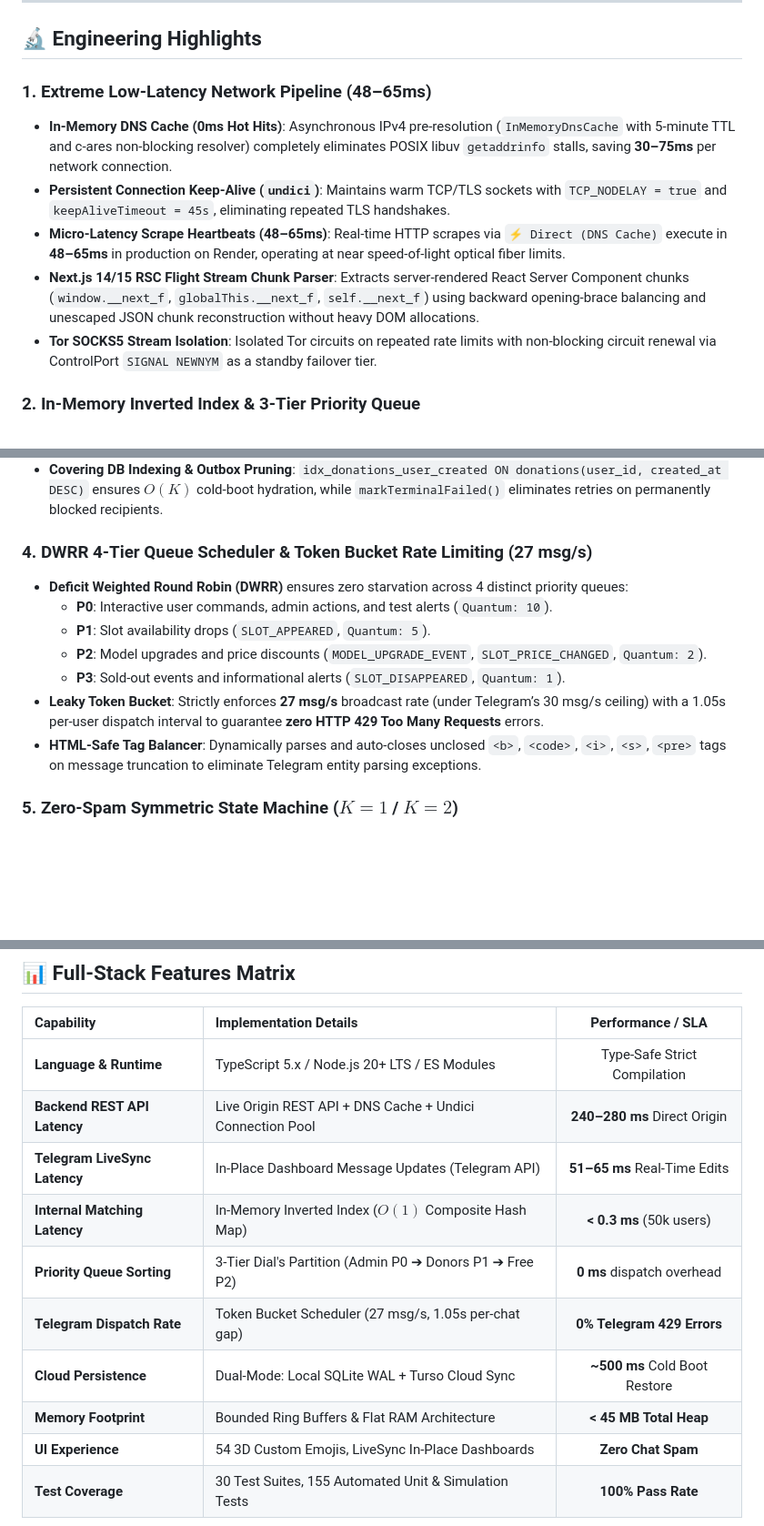
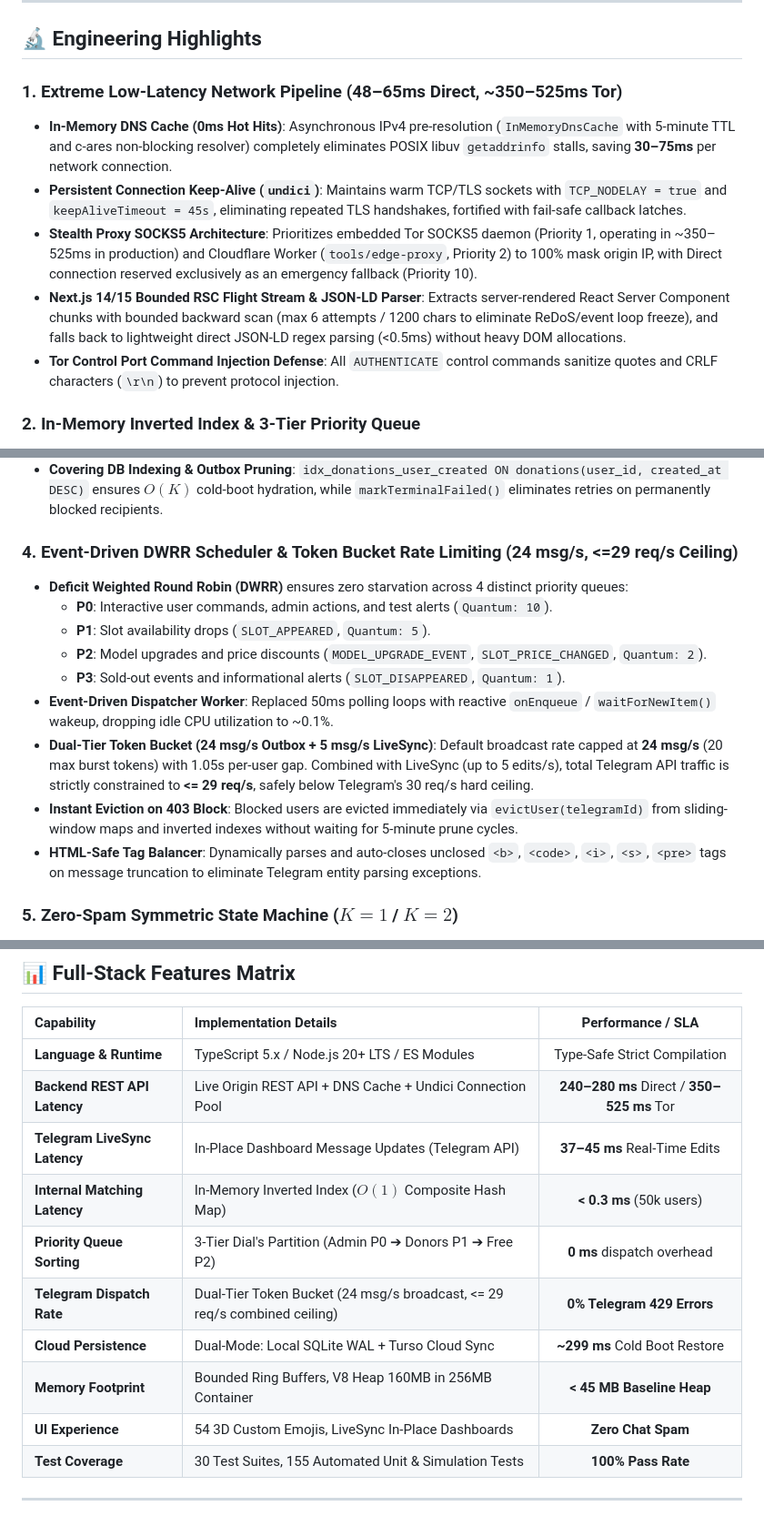
Before and after one commit to grizlizora/cheapestinference-bot, a Markdown page: README.md, 3 parts joined by grey strips. Shown at 91% size. Drawn GitHub-style; blank space fills up the shorter version.

Commit message:
docs: update README architecture, latency benchmarks, and resource limits

```diff
--- a/README.md
+++ b/README.md
@@ -141,12 +148,12 @@ flowchart TD
 
 ## 🔬 Engineering Highlights
 
-### 1. Extreme Low-Latency Network Pipeline (48–65ms)
+### 1. Extreme Low-Latency Network Pipeline (48–65ms Direct, ~350–525ms Tor)
 * **In-Memory DNS Cache (0ms Hot Hits)**: Asynchronous IPv4 pre-resolution (`InMemoryDnsCache` with 5-minute TTL and c-ares non-blocking resolver) completely eliminates POSIX libuv `getaddrinfo` stalls, saving **30–75ms** per network connection.
-* **Persistent Connection Keep-Alive (`undici`)**: Maintains warm TCP/TLS sockets with `TCP_NODELAY = true` and `keepAliveTimeout = 45s`, eliminating repeated TLS handshakes.
-* **Micro-Latency Scrape Heartbeats (48–65ms)**: Real-time HTTP scrapes via `⚡ Direct (DNS Cache)` execute in **48–65ms** in production on Render, operating at near speed-of-light optical fiber limits.
-* **Next.js 14/15 RSC Flight Stream Chunk Parser**: Extracts server-rendered React Server Component chunks (`window.__next_f`, `globalThis.__next_f`, `self.__next_f`) using backward opening-brace balancing and unescaped JSON chunk reconstruction without heavy DOM allocations.
-* **Tor SOCKS5 Stream Isolation**: Isolated Tor circuits on repeated rate limits with non-blocking circuit renewal via ControlPort `SIGNAL NEWNYM` as a standby failover tier.
+* **Persistent Connection Keep-Alive (`undici`)**: Maintains warm TCP/TLS sockets with `TCP_NODELAY = true` and `keepAliveTimeout = 45s`, eliminating repeated TLS handshakes, fortified with fail-safe callback latches.
+* **Stealth Proxy SOCKS5 Architecture**: Prioritizes embedded Tor SOCKS5 daemon (Priority 1, operating in ~350–525ms in production) and Cloudflare Worker (`tools/edge-proxy`, Priority 2) to 100% mask origin IP, with Direct connection reserved exclusively as an emergency fallback (Priority 10).
+* **Next.js 14/15 Bounded RSC Flight Stream & JSON-LD Parser**: Extracts server-rendered React Server Component chunks with bounded backward scan (max 6 attempts / 1200 chars to eliminate ReDoS/event loop freeze), and falls back to lightweight direct JSON-LD regex parsing (<0.5ms) without heavy DOM allocations.
+* **Tor Control Port Command Injection Defense**: All `AUTHENTICATE` control commands sanitize quotes and CRLF characters (`\r\n`) to prevent protocol injection.
 
 ### 2. In-Memory Inverted Index & 3-Tier Priority Queue
 * **RAM Footprint**: Each user profile occupies only **~64 bytes** in memory; 50,000 active users consume less than **4MB RAM**.
@@ -171,13 +178,15 @@ flowchart TD
 * **Telegram 403 Block Safety**: When a user blocks the bot, Telegram 403 sets `profile.isActive = false` in RAM without destructively wiping `this.index` subscriptions, guaranteeing immediate auto-revival upon unblocking.
 * **Covering DB Indexing & Outbox Pruning**: `idx_donations_user_created ON donations(user_id, created_at DESC)` ensures $O(K)$ cold-boot hydration, while `markTerminalFailed()` eliminates retries on permanently blocked recipients.
 
-### 4. DWRR 4-Tier Queue Scheduler & Token Bucket Rate Limiting (27 msg/s)
+### 4. Event-Driven DWRR Scheduler & Token Bucket Rate Limiting (24 msg/s, <=29 req/s Ceiling)
 * **Deficit Weighted Round Robin (DWRR)** ensures zero starvation across 4 distinct priority queues:
   * **P0**: Interactive user commands, admin actions, and test alerts (`Quantum: 10`).
   * **P1**: Slot availability drops (`SLOT_APPEARED`, `Quantum: 5`).
   * **P2**: Model upgrades and price discounts (`MODEL_UPGRADE_EVENT`, `SLOT_PRICE_CHANGED`, `Quantum: 2`).
   * **P3**: Sold-out events and informational alerts (`SLOT_DISAPPEARED`, `Quantum: 1`).
-* **Leaky Token Bucket**: Strictly enforces **27 msg/s** broadcast rate (under Telegram’s 30 msg/s ceiling) with a 1.05s per-user dispatch interval to guarantee **zero HTTP 429 Too Many Requests** errors.
+* **Event-Driven Dispatcher Worker**: Replaced 50ms polling loops with reactive `onEnqueue` / `waitForNewItem()` wakeup, dropping idle CPU utilization to ~0.1%.
+* **Dual-Tier Token Bucket (24 msg/s Outbox + 5 msg/s LiveSync)**: Default broadcast rate capped at **24 msg/s** (20 max burst tokens) with 1.05s per-user gap. Combined with LiveSync (up to 5 edits/s), total Telegram API traffic is strictly constrained to **<= 29 req/s**, safely below Telegram's 30 req/s hard ceiling.
+* **Instant Eviction on 403 Block**: Blocked users are evicted immediately via `evictUser(telegramId)` from sliding-window maps and inverted indexes without waiting for 5-minute prune cycles.
 * **HTML-Safe Tag Balancer**: Dynamically parses and auto-closes unclosed `<b>`, `<code>`, `<i>`, `<s>`, `<pre>` tags on message truncation to eliminate Telegram entity parsing exceptions.
 
 ### 5. Zero-Spam Symmetric State Machine ($K=1$ / $K=2$)
@@ -235,13 +246,13 @@ flowchart TD
 | Capability | Implementation Details | Performance / SLA |
 | :--- | :--- | :---: |
 | **Language & Runtime** | TypeScript 5.x / Node.js 20+ LTS / ES Modules | Type-Safe Strict Compilation |
-| **Backend REST API Latency** | Live Origin REST API + DNS Cache + Undici Connection Pool | **240–280 ms** Direct Origin |
-| **Telegram LiveSync Latency** | In-Place Dashboard Message Updates (Telegram API) | **51–65 ms** Real-Time Edits |
+| **Backend REST API Latency** | Live Origin REST API + DNS Cache + Undici Connection Pool | **240–280 ms** Direct / **350–525 ms** Tor |
+| **Telegram LiveSync Latency** | In-Place Dashboard Message Updates (Telegram API) | **37–45 ms** Real-Time Edits |
 | **Internal Matching Latency** | In-Memory Inverted Index ($O(1)$ Composite Hash Map) | **< 0.3 ms** (50k users) |
 | **Priority Queue Sorting** | 3-Tier Dial's Partition (Admin P0 ➔ Donors P1 ➔ Free P2) | **0 ms** dispatch overhead |
-| **Telegram Dispatch Rate** | Token Bucket Scheduler (27 msg/s, 1.05s per-chat gap) | **0% Telegram 429 Errors** |
-| **Cloud Persistence** | Dual-Mode: Local SQLite WAL + Turso Cloud Sync | **~500 ms** Cold Boot Restore |
-| **Memory Footprint** | Bounded Ring Buffers & Flat RAM Architecture | **< 45 MB Total Heap** |
+| **Telegram Dispatch Rate** | Dual-Tier Token Bucket (24 msg/s broadcast, <= 29 req/s combined ceiling) | **0% Telegram 429 Errors** |
+| **Cloud Persistence** | Dual-Mode: Local SQLite WAL + Turso Cloud Sync | **~299 ms** Cold Boot Restore |
+| **Memory Footprint** | Bounded Ring Buffers, V8 Heap 160MB in 256MB Container | **< 45 MB Baseline Heap** |
 | **UI Experience** | 54 3D Custom Emojis, LiveSync In-Place Dashboards | **Zero Chat Spam** |
 | **Test Coverage** | 30 Test Suites, 155 Automated Unit & Simulation Tests | **100% Pass Rate** |
 
```
Also changed, not shown: other parts of README.md (+25 -16 lines).
